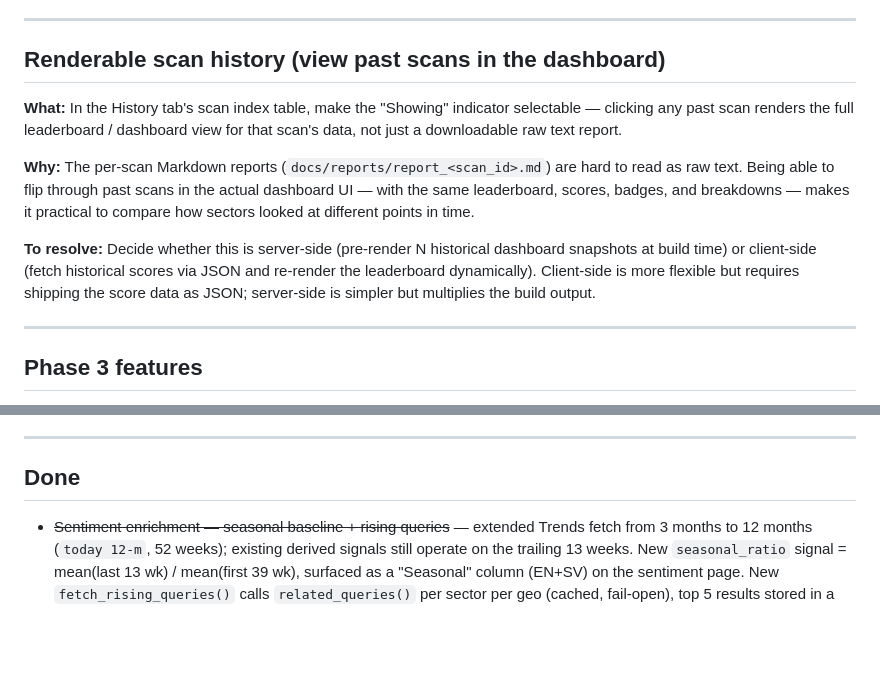
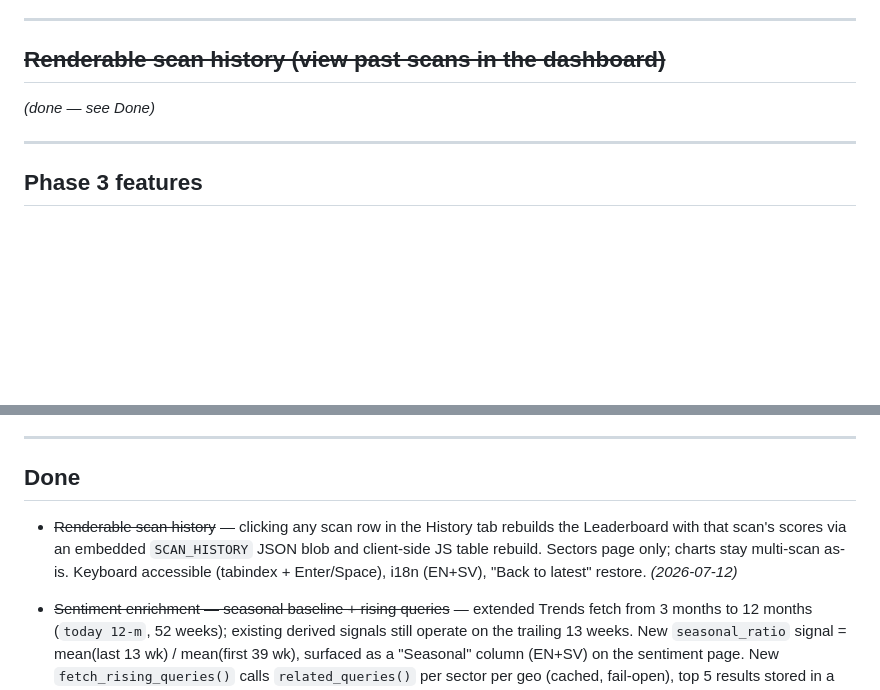
Before and after one commit to jbarte/sector_momentum, a Markdown page: BACKLOG.md, 2 parts joined by grey strips. Drawn GitHub-style; blank space fills up the shorter version.

Commit message:
chore: move renderable scan history to Done in BACKLOG.md
Co-Authored-By: Claude Opus 4.6 <noreply@anthropic.com>

```diff
--- a/BACKLOG.md
+++ b/BACKLOG.md
@@ -271,22 +271,9 @@ sector-view-toggle design discussion (2026-06-25).
 
 ---
 
-## Renderable scan history (view past scans in the dashboard)
+## ~~Renderable scan history (view past scans in the dashboard)~~
 
-**What:** In the History tab's scan index table, make the "Showing" indicator
-selectable — clicking any past scan renders the full leaderboard / dashboard
-view for that scan's data, not just a downloadable raw text report.
-
-**Why:** The per-scan Markdown reports (`docs/reports/report_<scan_id>.md`) are
-hard to read as raw text. Being able to flip through past scans in the actual
-dashboard UI — with the same leaderboard, scores, badges, and breakdowns — makes
-it practical to compare how sectors looked at different points in time.
-
-**To resolve:** Decide whether this is server-side (pre-render N historical
-dashboard snapshots at build time) or client-side (fetch historical scores via
-JSON and re-render the leaderboard dynamically). Client-side is more flexible but
-requires shipping the score data as JSON; server-side is simpler but multiplies
-the build output.
+*(done — see Done)*
 
 ---
 
@@ -316,6 +303,11 @@ Carried over from earlier planning — not started:
 
 ## Done
 
+- ~~Renderable scan history~~ — clicking any scan row in the History tab rebuilds
+  the Leaderboard with that scan's scores via an embedded `SCAN_HISTORY` JSON blob
+  and client-side JS table rebuild. Sectors page only; charts stay multi-scan as-is.
+  Keyboard accessible (tabindex + Enter/Space), i18n (EN+SV), "Back to latest"
+  restore. *(2026-07-12)*
 - ~~Sentiment enrichment — seasonal baseline + rising queries~~ — extended Trends fetch
   from 3 months to 12 months (`today 12-m`, 52 weeks); existing derived signals still
   operate on the trailing 13 weeks. New `seasonal_ratio` signal = mean(last 13 wk) /
```
